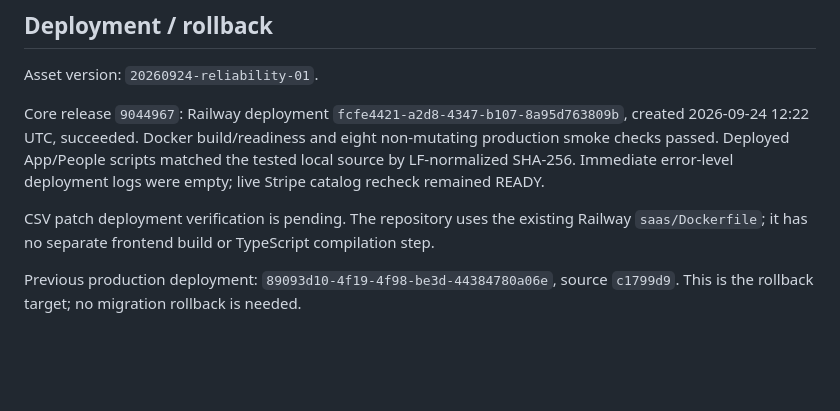
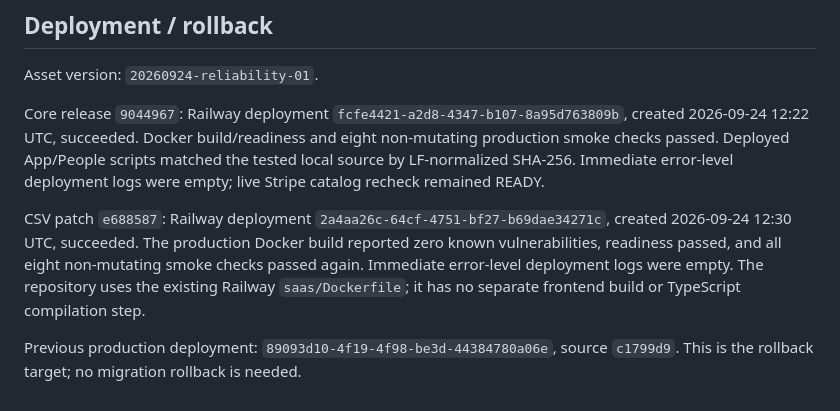
Before and after one commit to dgrant22345/bd-engine, a Markdown page: docs/reliability-activation-release-2026-09-24.md, the part around the change. GitHub-like rendering; blank space fills up the shorter version.

Commit message:
Record verified reliability release deployment

```diff
--- a/docs/reliability-activation-release-2026-09-24.md
+++ b/docs/reliability-activation-release-2026-09-24.md
@@ -59,6 +59,6 @@ Asset version: `20260924-reliability-01`.
 
 Core release `9044967`: Railway deployment `fcfe4421-a2d8-4347-b107-8a95d763809b`, created 2026-09-24 12:22 UTC, succeeded. Docker build/readiness and eight non-mutating production smoke checks passed. Deployed App/People scripts matched the tested local source by LF-normalized SHA-256. Immediate error-level deployment logs were empty; live Stripe catalog recheck remained READY.
 
-CSV patch deployment verification is pending. The repository uses the existing Railway `saas/Dockerfile`; it has no separate frontend build or TypeScript compilation step.
+CSV patch `e688587`: Railway deployment `2a4aa26c-64cf-4751-bf27-b69dae34271c`, created 2026-09-24 12:30 UTC, succeeded. The production Docker build reported zero known vulnerabilities, readiness passed, and all eight non-mutating smoke checks passed again. Immediate error-level deployment logs were empty. The repository uses the existing Railway `saas/Dockerfile`; it has no separate frontend build or TypeScript compilation step.
 
 Previous production deployment: `89093d10-4f19-4f98-be3d-44384780a06e`, source `c1799d9`. This is the rollback target; no migration rollback is needed.
```
